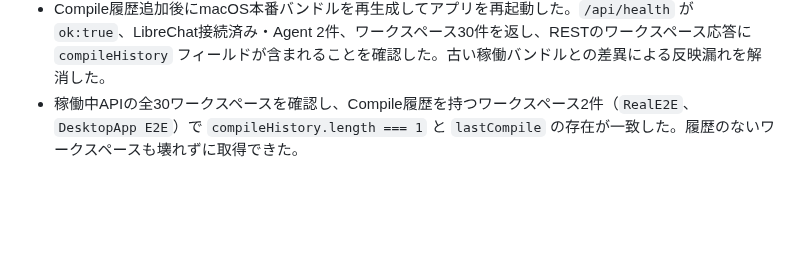
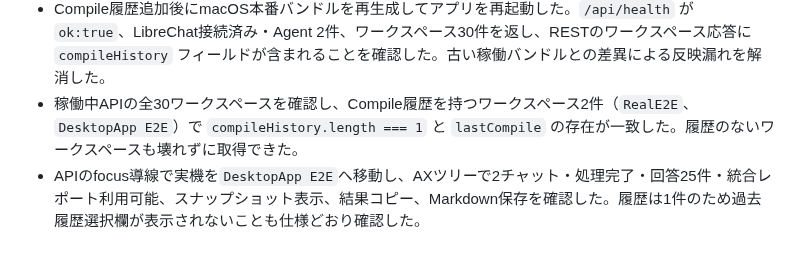
Before and after one commit to Unjuno/multicontext-chat, a Markdown page: docs/PRODUCT_RUNTIME_CHECK.md, the part around the change. Rendered like a GitHub page; blank space fills up the shorter version.

Commit message:
record compile result UI smoke

```diff
--- a/docs/PRODUCT_RUNTIME_CHECK.md
+++ b/docs/PRODUCT_RUNTIME_CHECK.md
@@ -116,3 +116,4 @@
 - 最新バンドルのMultiContext実機画面で、AIスタック準備完了、ワークスペース検索・状態フィルタ・並び順、Agent選択ルール、ワークスペース概要、Compileの手動実行導線、待機時の停止ボタン無効をAXツリーから確認した。実行中でない既存データに対する破壊的変更は発生していない。
 - Compile履歴追加後にmacOS本番バンドルを再生成してアプリを再起動した。`/api/health` が `ok:true`、LibreChat接続済み・Agent 2件、ワークスペース30件を返し、RESTのワークスペース応答に `compileHistory` フィールドが含まれることを確認した。古い稼働バンドルとの差異による反映漏れを解消した。
 - 稼働中APIの全30ワークスペースを確認し、Compile履歴を持つワークスペース2件（`RealE2E`、`DesktopApp E2E`）で `compileHistory.length === 1` と `lastCompile` の存在が一致した。履歴のないワークスペースも壊れずに取得できた。
+- APIのfocus導線で実機を`DesktopApp E2E`へ移動し、AXツリーで2チャット・処理完了・回答25件・統合レポート利用可能、スナップショット表示、結果コピー、Markdown保存を確認した。履歴は1件のため過去履歴選択欄が表示されないことも仕様どおり確認した。
```
